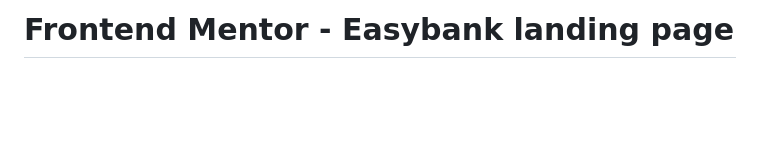
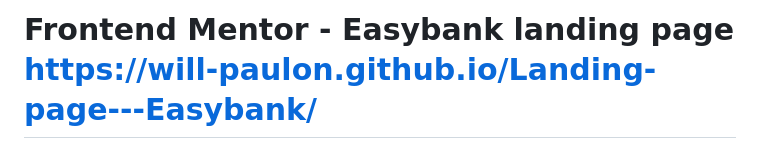
Before and after one commit to Will-Paulon/Landing-page---Easybank, a Markdown page: README.md, the part around the change. Rendered like a GitHub page; blank space fills up the shorter version.

```diff
--- a/README.md
+++ b/README.md
@@ -1,5 +1,5 @@
 
- # Frontend Mentor - Easybank landing page
+ # Frontend Mentor - Easybank landing page https://will-paulon.github.io/Landing-page---Easybank/
 
 ![Design preview for the Easybank landing page coding challenge](./design/desktop-preview.jpg)
 
```
